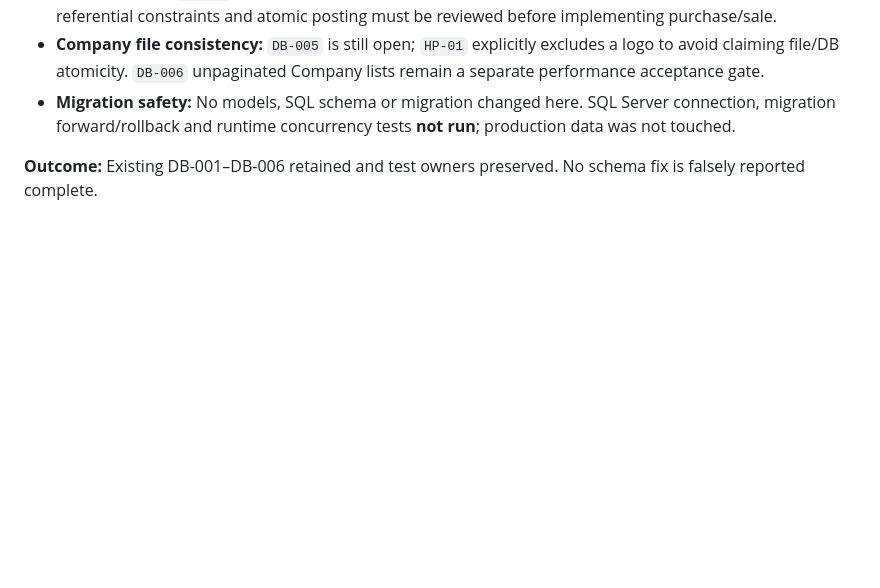
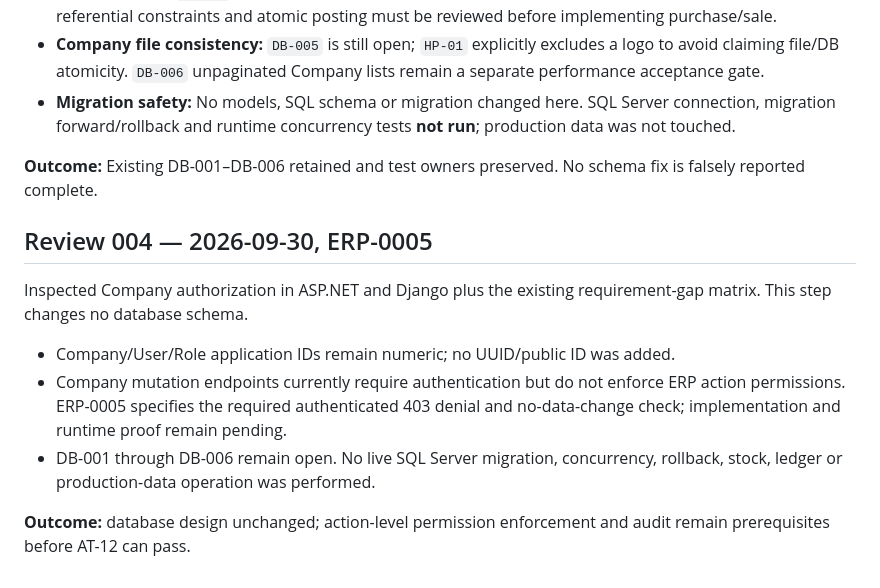
Before and after one commit to dharmendra1031/it-retail-erp, a Markdown page: docs/ERP_DATABASE_REVIEW.md, the part around the change. Drawn GitHub-style; blank space fills up the shorter version.

Commit message:
docs: record ERP-0005 database review

```diff
--- a/docs/ERP_DATABASE_REVIEW.md
+++ b/docs/ERP_DATABASE_REVIEW.md
@@ -55,3 +55,13 @@ Every hourly run must inspect relevant actual ASP.NET EF models/migrations, Djan
 - **Migration safety:** No models, SQL schema or migration changed here. SQL Server connection, migration forward/rollback and runtime concurrency tests **not run**; production data was not touched.
 
 **Outcome:** Existing DB-001–DB-006 retained and test owners preserved. No schema fix is falsely reported complete.
+
+## Review 004 — 2026-09-30, ERP-0005
+
+Inspected Company authorization in ASP.NET and Django plus the existing requirement-gap matrix. This step changes no database schema.
+
+- Company/User/Role application IDs remain numeric; no UUID/public ID was added.
+- Company mutation endpoints currently require authentication but do not enforce ERP action permissions. ERP-0005 specifies the required authenticated 403 denial and no-data-change check; implementation and runtime proof remain pending.
+- DB-001 through DB-006 remain open. No live SQL Server migration, concurrency, rollback, stock, ledger or production-data operation was performed.
+
+**Outcome:** database design unchanged; action-level permission enforcement and audit remain prerequisites before AT-12 can pass.
```
